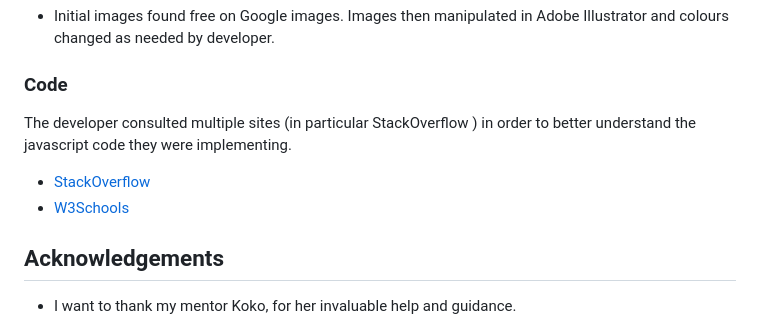
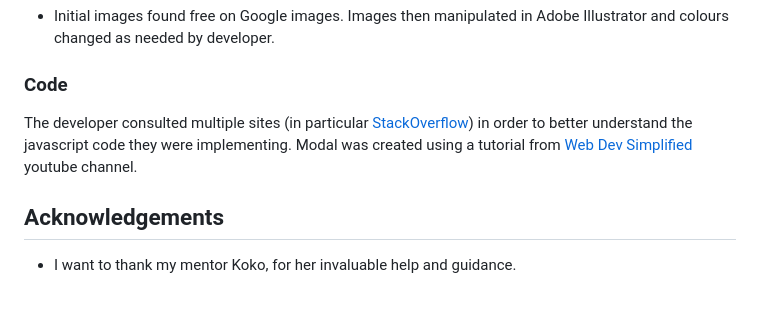
Before and after one commit to ChrisF64/rock-paper-scissors-lizard-spock, a Markdown page: readme.md, the part around the change. Rendered like a GitHub page; blank space fills up the shorter version.

Commit message:
Update readme.md
Added to acknowledge section of ReadMe file

```diff
--- a/readme.md
+++ b/readme.md
@@ -210,9 +210,7 @@ To deploy this page to GitHub Pages from its GitHub repository, the following st
 - Initial images found free on Google images. Images then manipulated in Adobe Illustrator and colours changed as needed by developer.
 
 ### Code
-The developer consulted multiple sites (in particular StackOverflow ) in order to better understand the javascript code they were implementing.
-- [StackOverflow](https://stackoverflow.com/ "Link to StackOverflow")
-- [W3Schools](https://www.w3schools.com/ "Link to W3Schools page")
+The developer consulted multiple sites (in particular [StackOverflow](https://stackoverflow.com/ "Link to StackOverflow")) in order to better understand the javascript code they were implementing. Modal was created using a tutorial from [Web Dev Simplified](https://www.youtube.com/@WebDevSimplified) youtube channel.
 
 ## Acknowledgements
 - I want to thank my mentor Koko, for her invaluable help and guidance.
```
